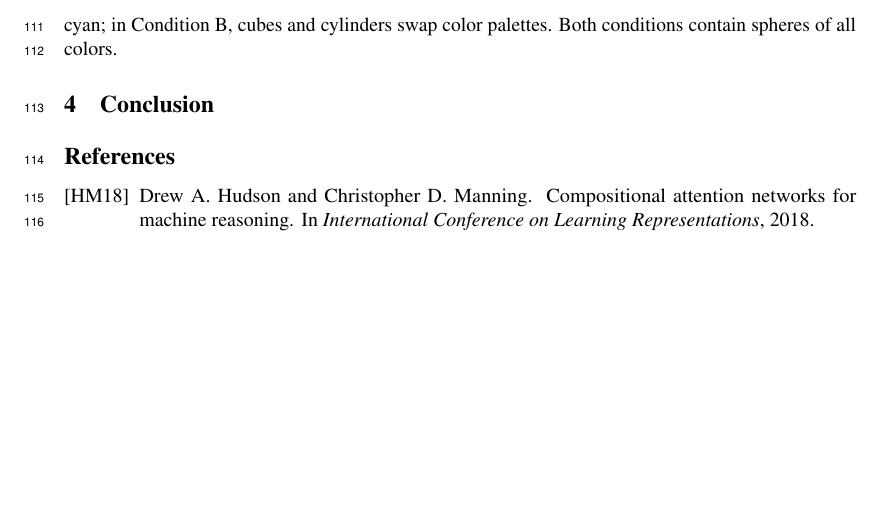
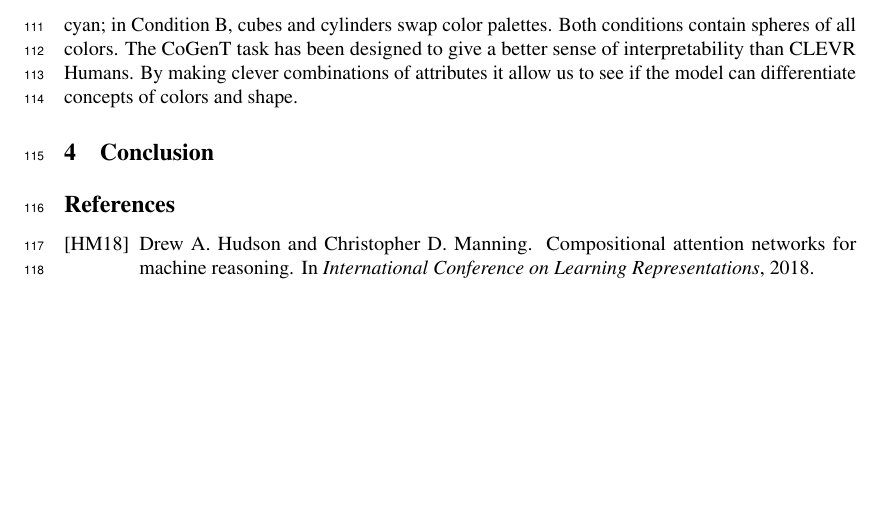
Before and after one commit to IBM/mi-visual-reasoning-pubs, a LaTeX paper (2018_nips_vigil/main.tex, which reads 2018_nips_vigil/experiments.tex): part of page 4 of 4, cut so that both start at the same text. Compiled offline with pdfLaTeX.

Commit message:
CoGenT intro +

```diff
--- a/2018_nips_vigil/experiments.tex
+++ b/2018_nips_vigil/experiments.tex
@@ -1,3 +1,3 @@
 \section{Experiments}
 
-We propose to further analyse MAC’s generalization and transfer learning abilities by testing it on the CLEVR-CoGenT dataset. It is synthesized in the same way as CLEVR but contains two conditions: in Condition A, all cubes are gray, blue, brown, or yellow and all cylinders are red, green, purple, or cyan; in Condition B, cubes and cylinders swap color palettes. Both conditions contain spheres of all colors.
+We propose to further analyse MAC’s generalization and transfer learning abilities by testing it on the CLEVR-CoGenT dataset. It is synthesized in the same way as CLEVR but contains two conditions: in Condition A, all cubes are gray, blue, brown, or yellow and all cylinders are red, green, purple, or cyan; in Condition B, cubes and cylinders swap color palettes. Both conditions contain spheres of all colors. The CoGenT task has been designed to give a better sense of interpretability than CLEVR Humans. By making clever combinations of attributes it allow us to see  if the model can differentiate concepts of colors and shape.
```
